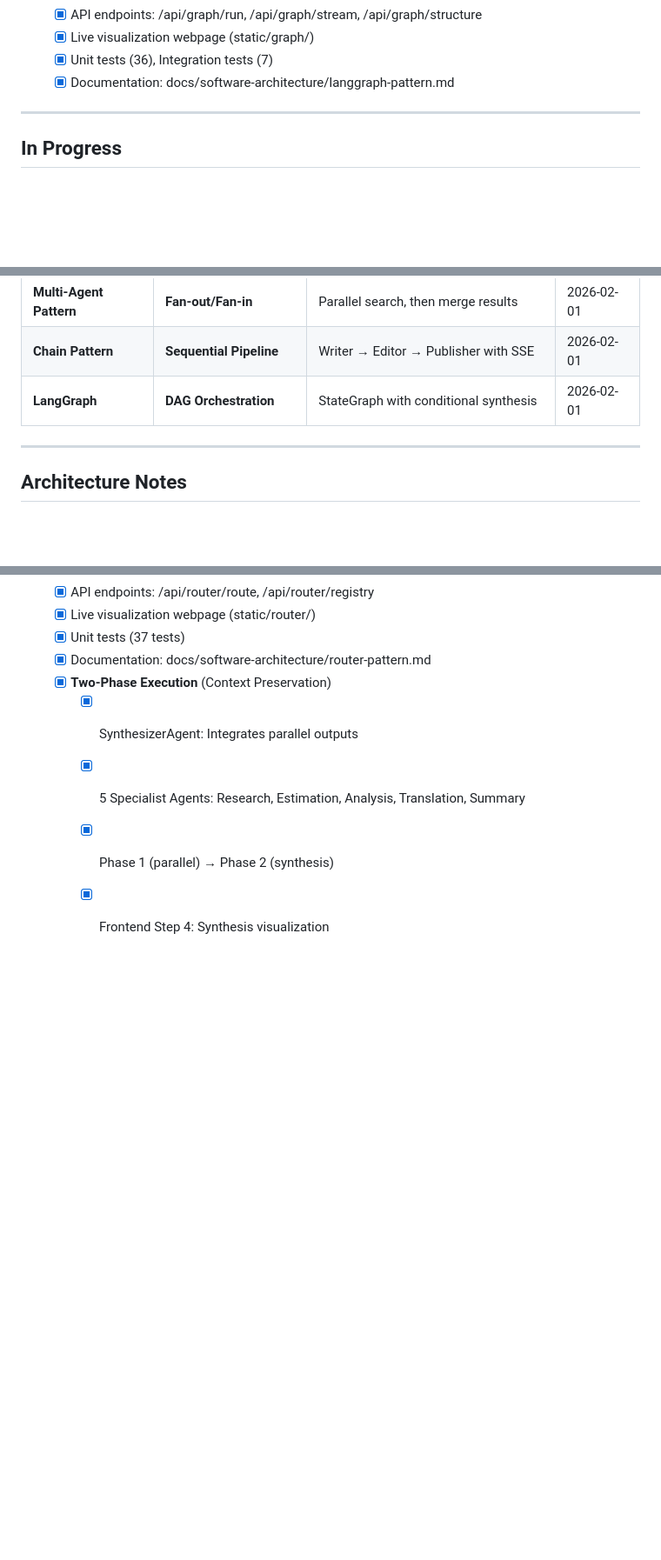
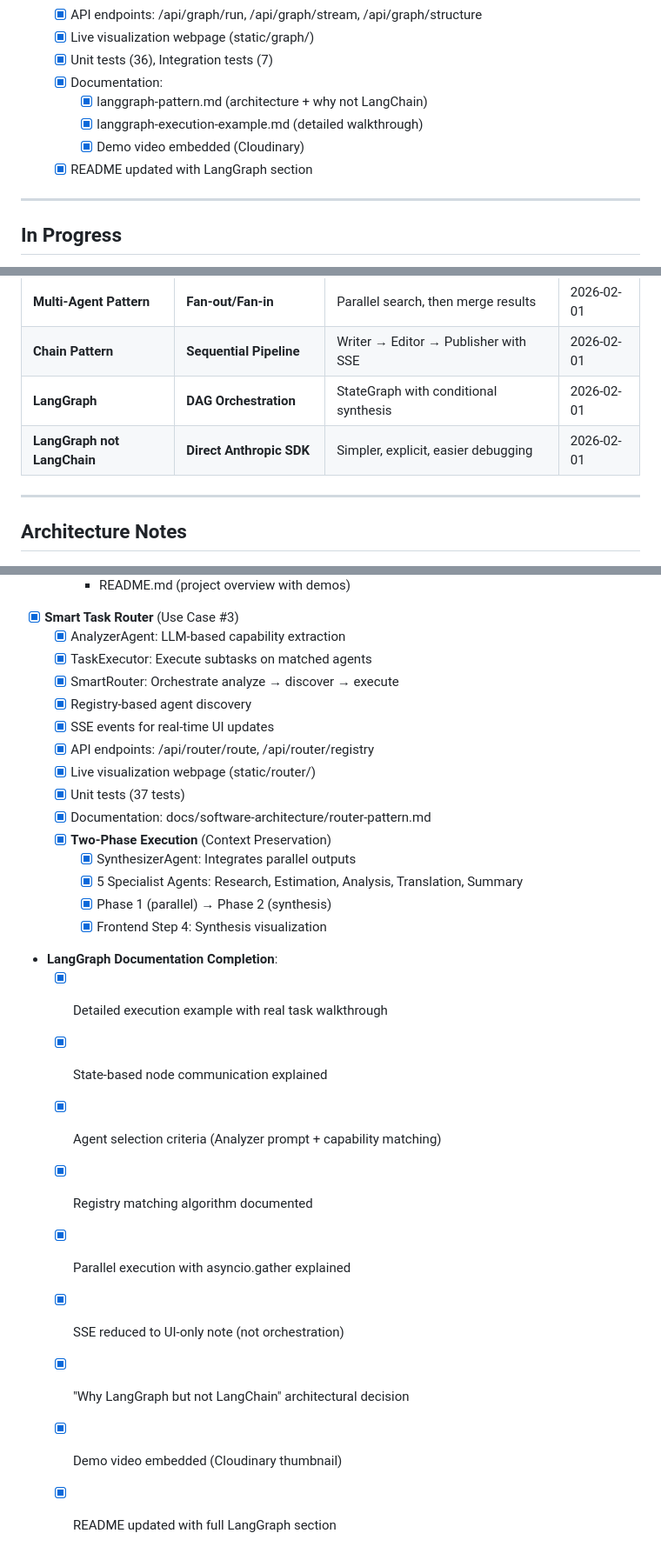
Before and after one commit to lorenzogirardi/a2a, a Markdown page: .claude/status.md, 3 parts joined by grey strips. Shown at 87% size. Rendered like a GitHub page; blank space fills up the shorter version.

Commit message:
docs(status): update with LangGraph completion
- Mark LangGraph documentation as complete
- Add detailed execution example documentation
- Add 'LangGraph not LangChain' key decision
- Update session log with documentation work

Co-Authored-By: Claude Opus 4.5 <noreply@anthropic.com>

```diff
--- a/.claude/status.md
+++ b/.claude/status.md
@@ -75,7 +75,11 @@
   - [x] API endpoints: /api/graph/run, /api/graph/stream, /api/graph/structure
   - [x] Live visualization webpage (static/graph/)
   - [x] Unit tests (36), Integration tests (7)
-  - [x] Documentation: docs/software-architecture/langgraph-pattern.md
+  - [x] Documentation:
+    - [x] langgraph-pattern.md (architecture + why not LangChain)
+    - [x] langgraph-execution-example.md (detailed walkthrough)
+    - [x] Demo video embedded (Cloudinary)
+  - [x] README updated with LangGraph section
 
 ---
 
@@ -127,6 +131,7 @@
 | **Multi-Agent Pattern** | **Fan-out/Fan-in** | Parallel search, then merge results | 2026-02-01 |
 | **Chain Pattern** | **Sequential Pipeline** | Writer → Editor → Publisher with SSE | 2026-02-01 |
 | **LangGraph** | **DAG Orchestration** | StateGraph with conditional synthesis | 2026-02-01 |
+| **LangGraph not LangChain** | **Direct Anthropic SDK** | Simpler, explicit, easier debugging | 2026-02-01 |
 
 ---
 
@@ -246,3 +251,13 @@ User -> CallerContext -> Agent.receive_message() -> think() -> act() -> Response
     - [x] 5 Specialist Agents: Research, Estimation, Analysis, Translation, Summary
     - [x] Phase 1 (parallel) → Phase 2 (synthesis)
     - [x] Frontend Step 4: Synthesis visualization
+- **LangGraph Documentation Completion**:
+  - [x] Detailed execution example with real task walkthrough
+  - [x] State-based node communication explained
+  - [x] Agent selection criteria (Analyzer prompt + capability matching)
+  - [x] Registry matching algorithm documented
+  - [x] Parallel execution with asyncio.gather explained
+  - [x] SSE reduced to UI-only note (not orchestration)
+  - [x] "Why LangGraph but not LangChain" architectural decision
+  - [x] Demo video embedded (Cloudinary thumbnail)
+  - [x] README updated with full LangGraph section
```
